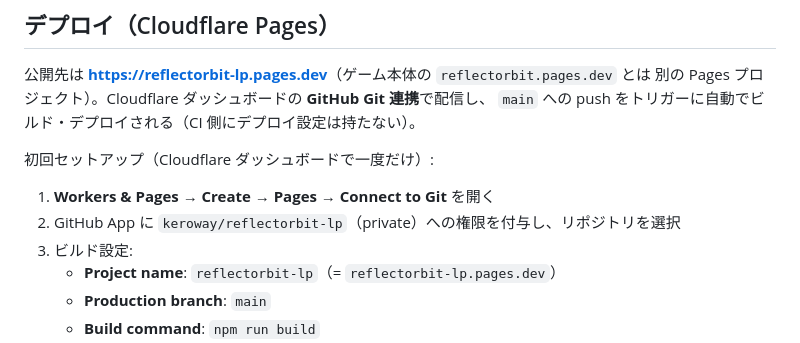
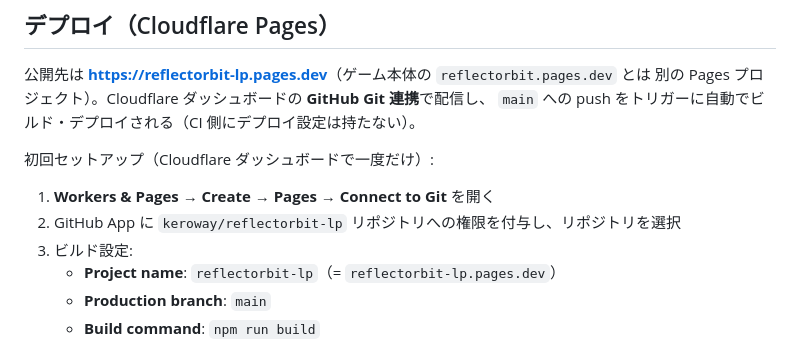
Before and after one commit to keroway/reflectorbit-lp, a Markdown page: README.md, the part around the change. Rendered like a GitHub page.

Commit message:
docs: README の Cloudflare Pages 手順から "private" 記述を削除する (closes #36) (#39)
リポジトリを public 公開するにあたり、セットアップ手順中の
「（private）」という記述を削除してリポジトリの可視性に関する混乱を防ぐ。

Co-authored-by: Claude Sonnet 4.6 <noreply@anthropic.com>

```diff
--- a/README.md
+++ b/README.md
@@ -51,7 +51,7 @@
 初回セットアップ（Cloudflare ダッシュボードで一度だけ）:
 
 1. **Workers & Pages → Create → Pages → Connect to Git** を開く
-2. GitHub App に `keroway/reflectorbit-lp`（private）への権限を付与し、リポジトリを選択
+2. GitHub App に `keroway/reflectorbit-lp` リポジトリへの権限を付与し、リポジトリを選択
 3. ビルド設定:
    - **Project name**: `reflectorbit-lp`（= `reflectorbit-lp.pages.dev`）
    - **Production branch**: `main`
```
